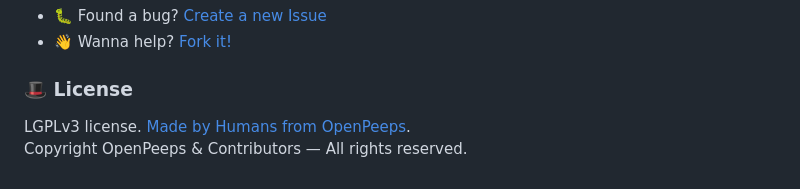
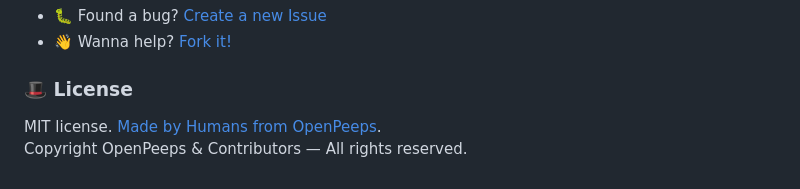
Before and after one commit to openpeeps/vancode, a Markdown page: README.md, the part around the change. Rendered like a GitHub page.

```diff
--- a/README.md
+++ b/README.md
@@ -144,5 +144,5 @@ Notes:
 - 👋 Wanna help? [Fork it!](https://github.com/openpeeps/vancode/fork)
 
 ### 🎩 License
-LGPLv3 license. [Made by Humans from OpenPeeps](https://github.com/openpeeps).<br>
+MIT license. [Made by Humans from OpenPeeps](https://github.com/openpeeps).<br>
 Copyright OpenPeeps & Contributors &mdash; All rights reserved.
```
